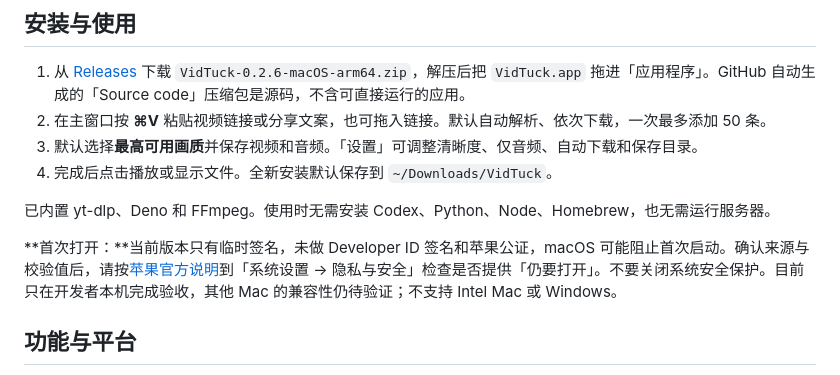
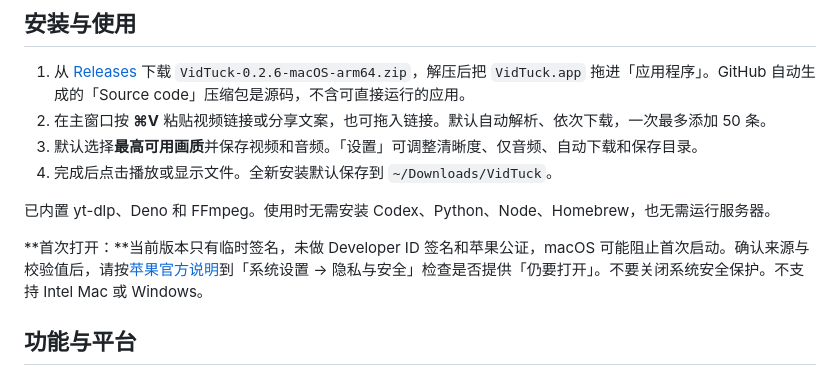
Before and after one commit to xiangye-zephyr/VidTuck, a Markdown page: README.md, the part around the change. Drawn GitHub-style.

Commit message:
Remove compatibility testing note

```diff
--- a/README.md
+++ b/README.md
@@ -17,7 +17,7 @@
 
 已内置 yt-dlp、Deno 和 FFmpeg。使用时无需安装 Codex、Python、Node、Homebrew，也无需运行服务器。
 
-**首次打开：**当前版本只有临时签名，未做 Developer ID 签名和苹果公证，macOS 可能阻止首次启动。确认来源与校验值后，请按[苹果官方说明](https://support.apple.com/zh-cn/102445)到「系统设置 → 隐私与安全」检查是否提供「仍要打开」。不要关闭系统安全保护。目前只在开发者本机完成验收，其他 Mac 的兼容性仍待验证；不支持 Intel Mac 或 Windows。
+**首次打开：**当前版本只有临时签名，未做 Developer ID 签名和苹果公证，macOS 可能阻止首次启动。确认来源与校验值后，请按[苹果官方说明](https://support.apple.com/zh-cn/102445)到「系统设置 → 隐私与安全」检查是否提供「仍要打开」。不要关闭系统安全保护。不支持 Intel Mac 或 Windows。
 
 ## 功能与平台
 
```
